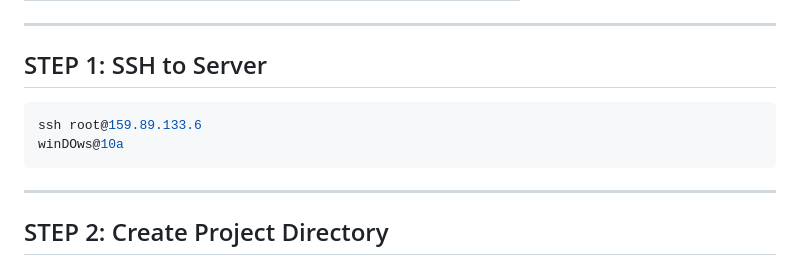
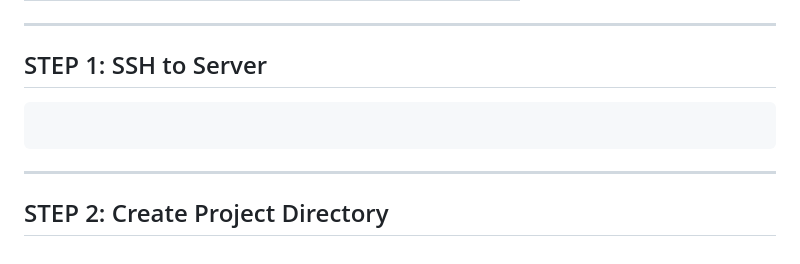
Before and after one commit to AbdulHakeemPH40/online_dashboard, a Markdown page: docs/digita_ocean.md, the part around the change. GitHub-like rendering.

Commit message:
Fix SSH command in digital_ocean.md
Remove incorrect SSH command for Windows.

````diff
--- a/docs/digita_ocean.md
+++ b/docs/digita_ocean.md
@@ -15,8 +15,6 @@
 
 ## STEP 1: SSH to Server
 ```bash
-ssh root@159.89.133.6
-winDOws@10a
 ```
 
 ---
````
